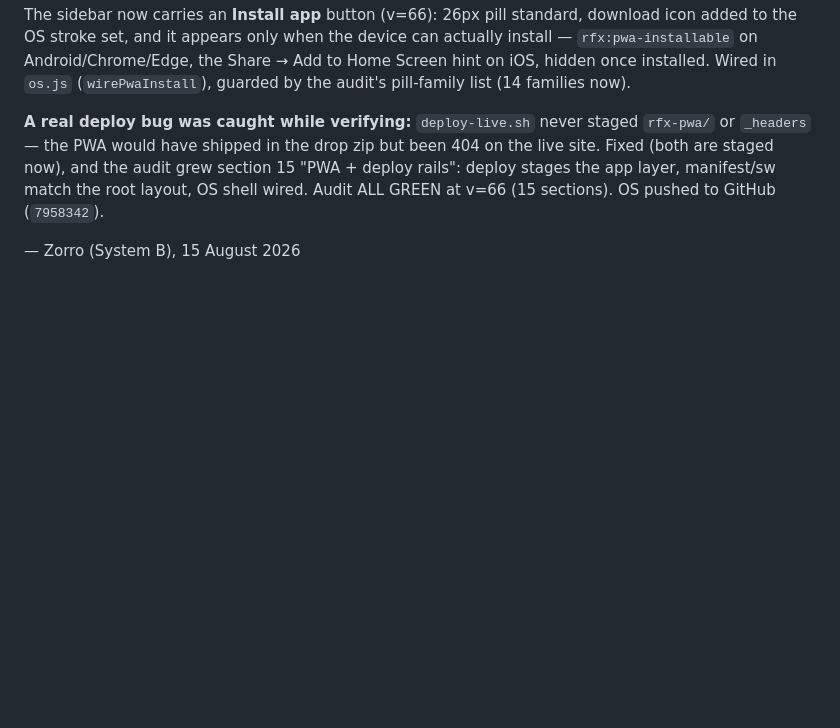
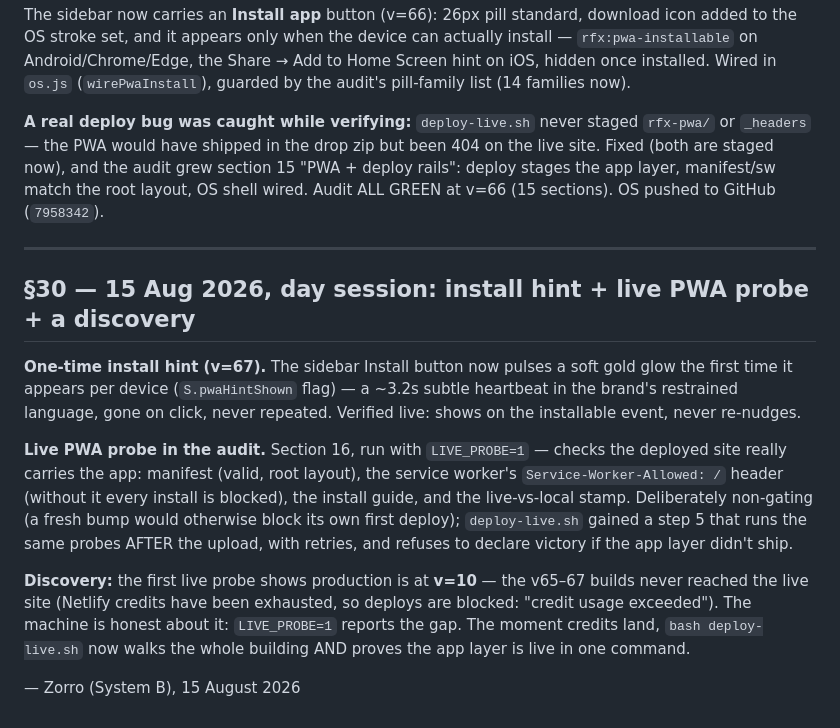
Before and after one commit to realityscripts-create/reality-fx-site, a Markdown page: FOR-LEE-FINAL-SYSTEM-POLISH-13-AUG.md, the part around the change. Drawn GitHub-style; blank space fills up the shorter version.

Commit message:
Log the install hint, live PWA probe, and the v10-on-live discovery to the Lee brief (§30)

```diff
--- a/FOR-LEE-FINAL-SYSTEM-POLISH-13-AUG.md
+++ b/FOR-LEE-FINAL-SYSTEM-POLISH-13-AUG.md
@@ -876,4 +876,27 @@ Share → Add to Home Screen hint on iOS, hidden once installed. Wired in `os.js
 layout, OS shell wired. Audit ALL GREEN at v=66 (15 sections). OS pushed to
 GitHub (`7958342`).
 
+---
+
+## §30 — 15 Aug 2026, day session: install hint + live PWA probe + a discovery
+
+**One-time install hint (v=67).** The sidebar Install button now pulses a soft
+gold glow the first time it appears per device (`S.pwaHintShown` flag) — a
+~3.2s subtle heartbeat in the brand's restrained language, gone on click, never
+repeated. Verified live: shows on the installable event, never re-nudges.
+
+**Live PWA probe in the audit.** Section 16, run with `LIVE_PROBE=1` — checks
+the deployed site really carries the app: manifest (valid, root layout), the
+service worker's `Service-Worker-Allowed: /` header (without it every install
+is blocked), the install guide, and the live-vs-local stamp. Deliberately
+non-gating (a fresh bump would otherwise block its own first deploy);
+`deploy-live.sh` gained a step 5 that runs the same probes AFTER the upload,
+with retries, and refuses to declare victory if the app layer didn't ship.
+
+**Discovery:** the first live probe shows production is at **v=10** — the v65–67
+builds never reached the live site (Netlify credits have been exhausted, so
+deploys are blocked: "credit usage exceeded"). The machine is honest about it:
+`LIVE_PROBE=1` reports the gap. The moment credits land, `bash deploy-live.sh`
+now walks the whole building AND proves the app layer is live in one command.
+
 — Zorro (System B), 15 August 2026
```
